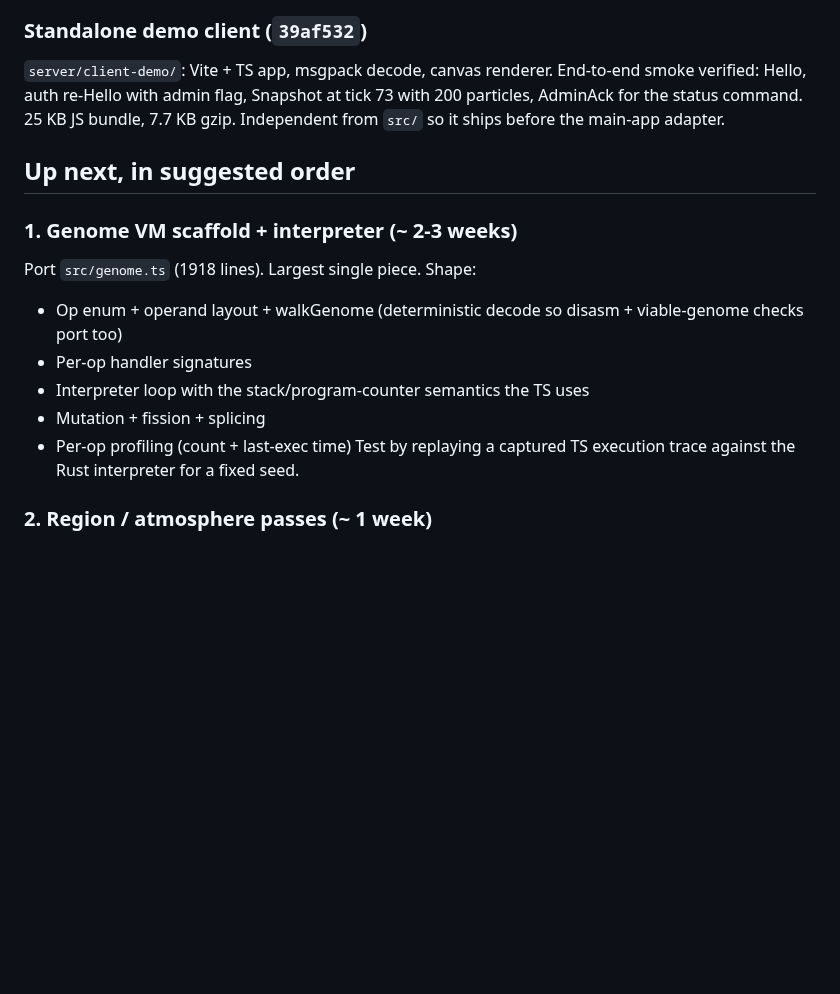
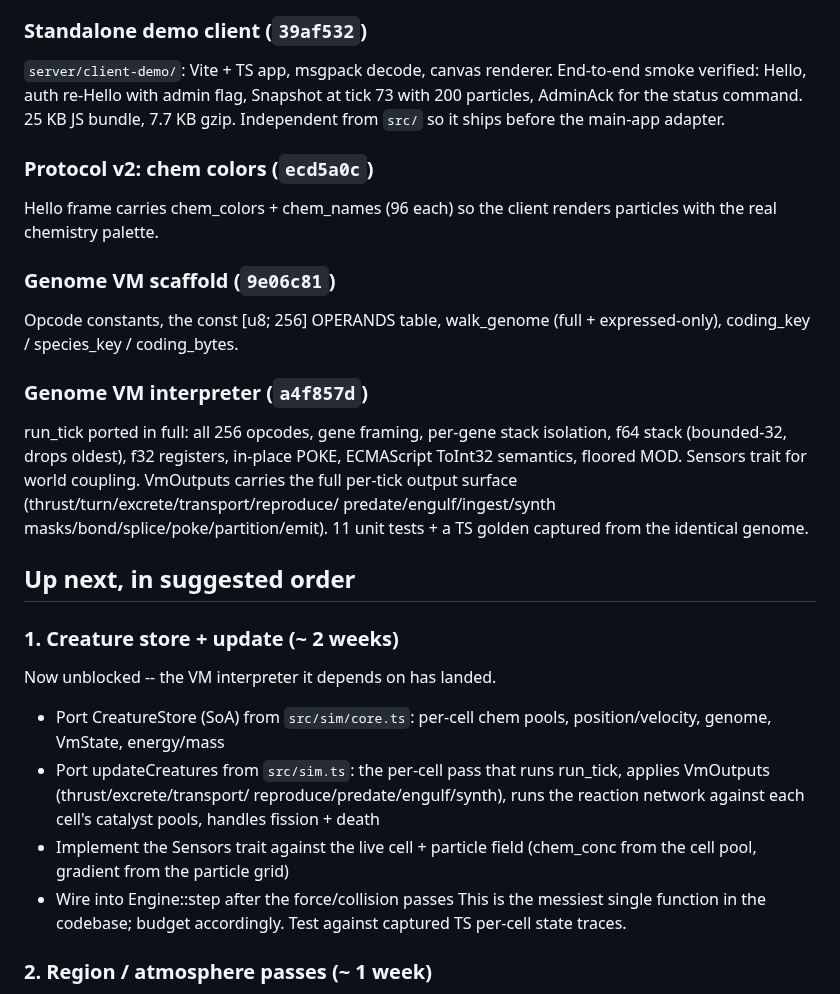
Before and after one commit to trussell314/evosim4, a Markdown page: server/PORT_PROGRESS.md, the part around the change. Drawn GitHub-style; blank space fills up the shorter version.

Commit message:
docs: update PORT_PROGRESS for VM interpreter + protocol v2
Mark the genome VM scaffold, VM interpreter, and protocol-v2 chem
colors as done. Re-order the remaining queue: the creature store +
update pass is now the next unit (unblocked by the VM interpreter),
ahead of the region/atmosphere passes.

```diff
--- a/server/PORT_PROGRESS.md
+++ b/server/PORT_PROGRESS.md
@@ -71,19 +71,39 @@ admin flag, Snapshot at tick 73 with 200 particles, AdminAck for
 the status command. 25 KB JS bundle, 7.7 KB gzip. Independent
 from `src/` so it ships before the main-app adapter.
 
+### Protocol v2: chem colors (`ecd5a0c`)
+Hello frame carries chem_colors + chem_names (96 each) so the
+client renders particles with the real chemistry palette.
+
+### Genome VM scaffold (`9e06c81`)
+Opcode constants, the const [u8; 256] OPERANDS table, walk_genome
+(full + expressed-only), coding_key / species_key / coding_bytes.
+
+### Genome VM interpreter (`a4f857d`)
+run_tick ported in full: all 256 opcodes, gene framing, per-gene
+stack isolation, f64 stack (bounded-32, drops oldest), f32
+registers, in-place POKE, ECMAScript ToInt32 semantics, floored
+MOD. Sensors trait for world coupling. VmOutputs carries the full
+per-tick output surface (thrust/turn/excrete/transport/reproduce/
+predate/engulf/ingest/synth masks/bond/splice/poke/partition/emit).
+11 unit tests + a TS golden captured from the identical genome.
+
 ## Up next, in suggested order
 
-### 1. Genome VM scaffold + interpreter (~ 2-3 weeks)
-Port `src/genome.ts` (1918 lines). Largest single piece. Shape:
-  - Op enum + operand layout + walkGenome (deterministic decode
-    so disasm + viable-genome checks port too)
-  - Per-op handler signatures
-  - Interpreter loop with the stack/program-counter semantics the
-    TS uses
-  - Mutation + fission + splicing
-  - Per-op profiling (count + last-exec time)
-Test by replaying a captured TS execution trace against the Rust
-interpreter for a fixed seed.
+### 1. Creature store + update (~ 2 weeks)
+Now unblocked -- the VM interpreter it depends on has landed.
+  - Port CreatureStore (SoA) from `src/sim/core.ts`: per-cell
+    chem pools, position/velocity, genome, VmState, energy/mass
+  - Port updateCreatures from `src/sim.ts`: the per-cell pass that
+    runs run_tick, applies VmOutputs (thrust/excrete/transport/
+    reproduce/predate/engulf/synth), runs the reaction network
+    against each cell's catalyst pools, handles fission + death
+  - Implement the Sensors trait against the live cell + particle
+    field (chem_conc from the cell pool, gradient from the
+    particle grid)
+  - Wire into Engine::step after the force/collision passes
+This is the messiest single function in the codebase; budget
+accordingly. Test against captured TS per-cell state traces.
 
 ### 2. Region / atmosphere passes (~ 1 week)
 Port `src/sim/regions.ts`, `environment.ts`, `chemolith.ts`,
```
